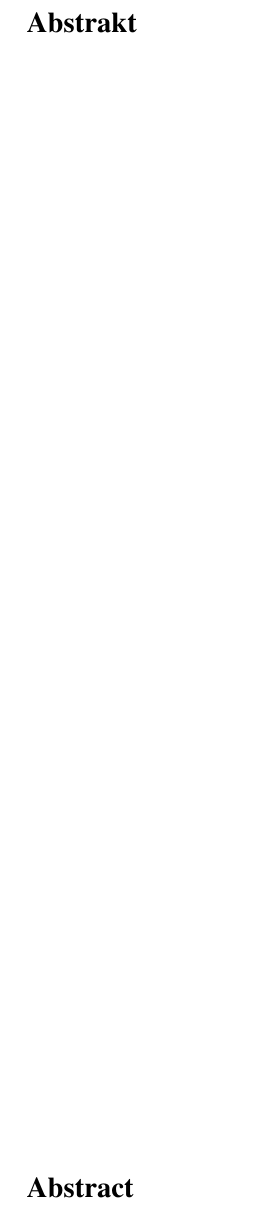
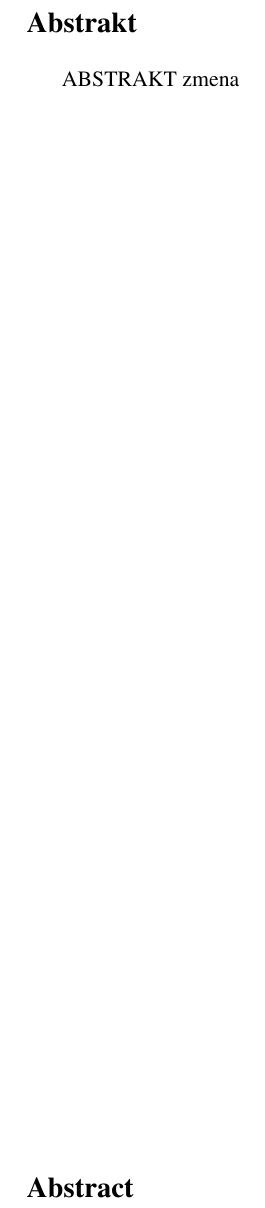
Before and after one commit to klenovsky/MasterThesis, a LaTeX thesis (tex/dip_steindl_v3.tex): part of page 4 of 64, cut so that both start at the same text. Compiled offline with pdfLaTeX.

Commit message:
zmena z r2d2

```diff
--- a/tex/dip_steindl_v3.tex
+++ b/tex/dip_steindl_v3.tex
@@ -331,6 +331,7 @@ pdfauthor={Petr Steindl} % author
 
 \noindent\Large\textbf{Abstrakt}\\ \normalsize
 
+ABSTRAKT zmena
 %\noindent Pozorování v delších vlnových delkách spolu s~teoretickými modely horkého plynu ve hmotných galaxiích raného typu předpovídají odlišné chování systémů s~nezanedbatelným momentem hybnosti ve srovnání s~těmi nerotujícími, a to díky účinkům rotace na stabilitu plynu. V této práci prezentujeme měření horkého plynu čočkovité galaxie NGC~7049 získané družicí XMM-Newton. Spektrální vlastnosti tohoto objektu umožnily naměření systematicky vyšší míry entropie, než jaká je běžná u galaxií bez jednotného smyslu rotace, které jako NGC~7049 obsahují chladný plyn v centrální oblasti. V sektorech zahrnujících emisi plynu geometricky blízkého tomu atomárnímu v rovině rotace byly detekovány známky přítomnosti multiteplotního plazmatu, naznačujícího probíhající chladnutí horké složky. Z vlastností horkého plynu usuzujeme, že jeho rotace pravděpodobně je schopná podpořit rozvoj chladnutí v podmínkách, které by k takovým procesům v galaxiích s~nulovým celkovým momentem hybnosti nevedly.
 %Fyzikální vlastnosti horkého plynu pozorovaného v hmotných galaxiích raného typu jsou úzce spojeny s probíhajícími procesy chladnutí a ohřevu, které společně ovlivňují povahu těchto systémů jako takových.
 %Úplné pochopení klíčových procesů však vyžaduje výrazně více výsledků z pozorování takových objektů.
```
